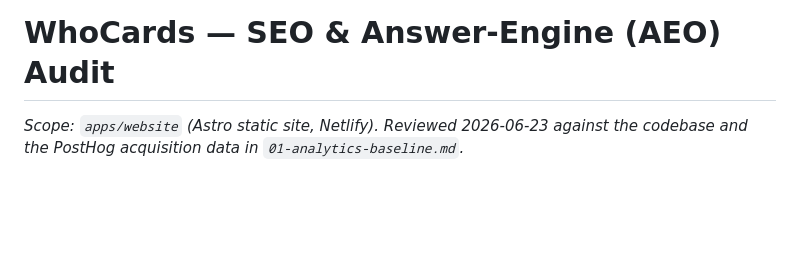
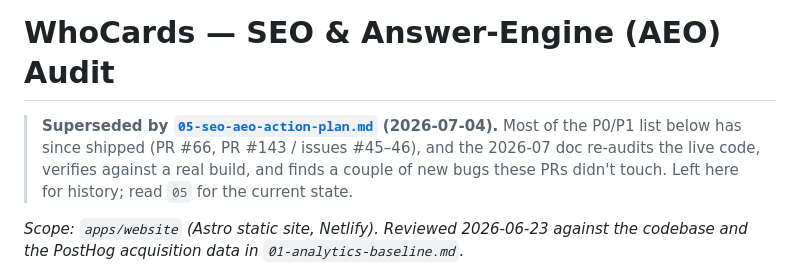
Before and after one commit to whocards/whocards-platform, a Markdown page: docs/growth/02-seo-audit.md, the part around the change. Rendered like a GitHub page; blank space fills up the shorter version.

```diff
--- a/docs/growth/02-seo-audit.md
+++ b/docs/growth/02-seo-audit.md
@@ -1,4 +1,9 @@
 # WhoCards — SEO & Answer-Engine (AEO) Audit
+
+> **Superseded by [`05-seo-aeo-action-plan.md`](./05-seo-aeo-action-plan.md) (2026-07-04).** Most
+> of the P0/P1 list below has since shipped (PR #66, PR #143 / issues #45–46), and the 2026-07
+> doc re-audits the live code, verifies against a real build, and finds a couple of new bugs
+> these PRs didn't touch. Left here for history; read `05` for the current state.
 
 _Scope: `apps/website` (Astro static site, Netlify). Reviewed 2026-06-23 against the codebase
 and the PostHog acquisition data in `01-analytics-baseline.md`._
```
Also changed, not shown: docs/growth/05-seo-aeo-action-plan.md (added, +290 -0 lines).
